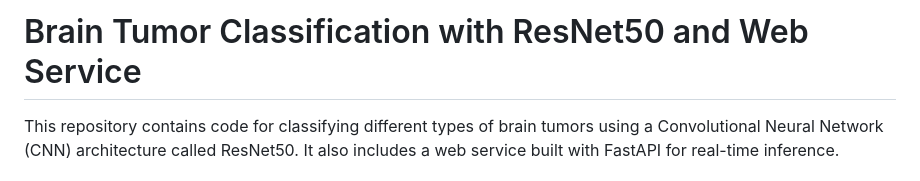
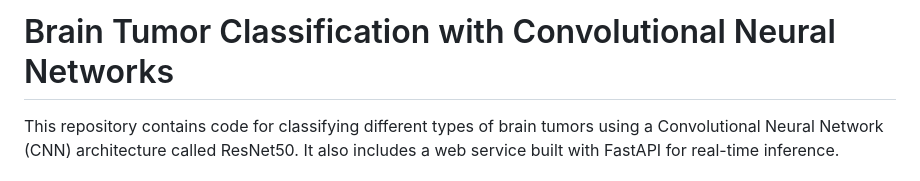
Before and after one commit to adisve/brain-tumor-classifier, a Markdown page: README.md, the part around the change. Rendered like a GitHub page.

```diff
--- a/README.md
+++ b/README.md
@@ -1,4 +1,4 @@
-# Brain Tumor Classification with ResNet50 and Web Service
+# Brain Tumor Classification with Convolutional Neural Networks
 
 This repository contains code for classifying different types of brain tumors using a Convolutional Neural Network (CNN) architecture called ResNet50. It also includes a web service built with FastAPI for real-time inference.
 
```
